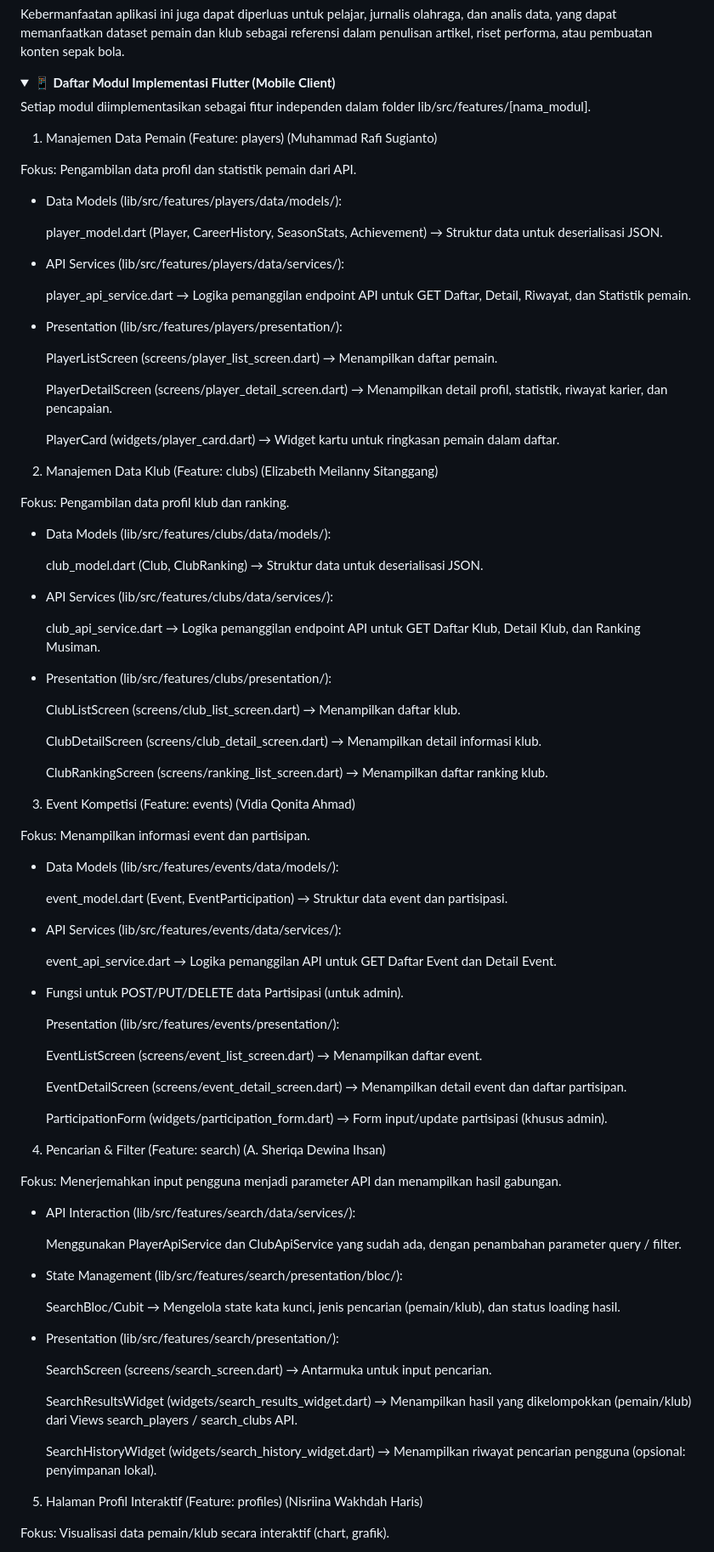
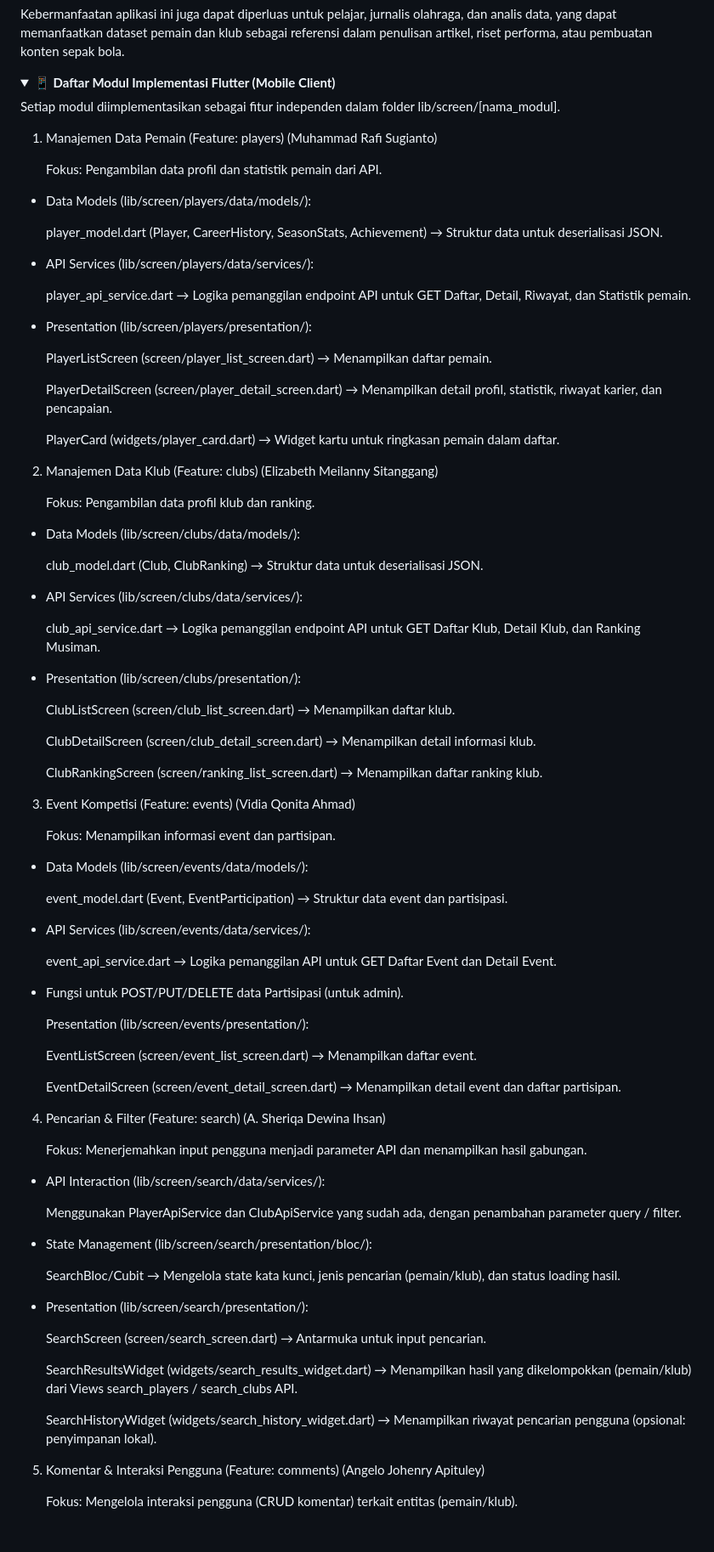
Before and after one commit to PBP-kelompok-B11/pbp-b11-mobile, a Markdown page: README.md, the part around one of its changes. Shown at 85% size. Rendered like a GitHub page; folded sections open; blank space fills up the shorter version.

Commit message:
Fix module paths in README.md for Flutter features
Updated module implementation paths in README for Flutter project.

```diff
--- a/README.md
+++ b/README.md
@@ -27,91 +27,89 @@ Kebermanfaatan aplikasi ini juga dapat diperluas untuk pelajar, jurnalis olahrag
 
 <details> <Summary><b>📱 Daftar Modul Implementasi Flutter (Mobile Client)</b></Summary>
 
-Setiap modul diimplementasikan sebagai fitur independen dalam folder lib/src/features/[nama_modul].
+Setiap modul diimplementasikan sebagai fitur independen dalam folder lib/screen/[nama_modul].
 
 1. Manajemen Data Pemain (Feature: players) (Muhammad Rafi Sugianto)
 
-Fokus: Pengambilan data profil dan statistik pemain dari API.
+    Fokus: Pengambilan data profil dan statistik pemain dari API.
 
-  - Data Models (lib/src/features/players/data/models/):
+  - Data Models (lib/screen/players/data/models/):
 
     player_model.dart (Player, CareerHistory, SeasonStats, Achievement) → Struktur data untuk deserialisasi JSON.
 
-  - API Services (lib/src/features/players/data/services/):
+  - API Services (lib/screen/players/data/services/):
 
     player_api_service.dart → Logika pemanggilan endpoint API untuk GET Daftar, Detail, Riwayat, dan Statistik pemain.
 
-  - Presentation (lib/src/features/players/presentation/):
+  - Presentation (lib/screen/players/presentation/):
 
-    PlayerListScreen (screens/player_list_screen.dart) → Menampilkan daftar pemain.
+    PlayerListScreen (screen/player_list_screen.dart) → Menampilkan daftar pemain.
 
-    PlayerDetailScreen (screens/player_detail_screen.dart) → Menampilkan detail profil, statistik, riwayat karier, dan pencapaian.
+    PlayerDetailScreen (screen/player_detail_screen.dart) → Menampilkan detail profil, statistik, riwayat karier, dan pencapaian.
 
     PlayerCard (widgets/player_card.dart) → Widget kartu untuk ringkasan pemain dalam daftar.
 
 2. Manajemen Data Klub (Feature: clubs) (Elizabeth Meilanny Sitanggang)
 
-Fokus: Pengambilan data profil klub dan ranking.
+    Fokus: Pengambilan data profil klub dan ranking.
 
-  - Data Models (lib/src/features/clubs/data/models/):
+  - Data Models (lib/screen/clubs/data/models/):
 
     club_model.dart (Club, ClubRanking) → Struktur data untuk deserialisasi JSON.
 
-  - API Services (lib/src/features/clubs/data/services/):
+  - API Services (lib/screen/clubs/data/services/):
 
     club_api_service.dart → Logika pemanggilan endpoint API untuk GET Daftar Klub, Detail Klub, dan Ranking Musiman.
 
-  - Presentation (lib/src/features/clubs/presentation/):
+  - Presentation (lib/screen/clubs/presentation/):
 
-    ClubListScreen (screens/club_list_screen.dart) → Menampilkan daftar klub.
+    ClubListScreen (screen/club_list_screen.dart) → Menampilkan daftar klub.
 
-    ClubDetailScreen (screens/club_detail_screen.dart) → Menampilkan detail informasi klub.
+    ClubDetailScreen (screen/club_detail_screen.dart) → Menampilkan detail informasi klub.
 
-    ClubRankingScreen (screens/ranking_list_screen.dart) → Menampilkan daftar ranking klub.
+    ClubRankingScreen (screen/ranking_list_screen.dart) → Menampilkan daftar ranking klub.
 
 3. Event Kompetisi (Feature: events) (Vidia Qonita Ahmad)
 
-Fokus: Menampilkan informasi event dan partisipan.
+    Fokus: Menampilkan informasi event dan partisipan.
 
-  - Data Models (lib/src/features/events/data/models/):
+  - Data Models (lib/screen/events/data/models/):
 
     event_model.dart (Event, EventParticipation) → Struktur data event dan partisipasi.
 
-  - API Services (lib/src/features/events/data/services/):
+  - API Services (lib/screen/events/data/services/):
 
     event_api_service.dart → Logika pemanggilan API untuk GET Daftar Event dan Detail Event.
 
   - Fungsi untuk POST/PUT/DELETE data Partisipasi (untuk admin).
 
-    Presentation (lib/src/features/events/presentation/):
+    Presentation (lib/screen/events/presentation/):
 
-    EventListScreen (screens/event_list_screen.dart) → Menampilkan daftar event.
+    EventListScreen (screen/event_list_screen.dart) → Menampilkan daftar event.
 
-    EventDetailScreen (screens/event_detail_screen.dart) → Menampilkan detail event dan daftar partisipan.
-
-    ParticipationForm (widgets/participation_form.dart) → Form input/update partisipasi (khusus admin).
+    EventDetailScreen (screen/event_detail_screen.dart) → Menampilkan detail event dan daftar partisipan.
 
 4. Pencarian & Filter (Feature: search) (A. Sheriqa Dewina Ihsan)
 
-Fokus: Menerjemahkan input pengguna menjadi parameter API dan menampilkan hasil gabungan.
+    Fokus: Menerjemahkan input pengguna menjadi parameter API dan menampilkan hasil gabungan.
 
-  - API Interaction (lib/src/features/search/data/services/):
+  - API Interaction (lib/screen/search/data/services/):
 
     Menggunakan PlayerApiService dan ClubApiService yang sudah ada, dengan penambahan parameter query / filter.
 
-  - State Management (lib/src/features/search/presentation/bloc/):
+  - State Management (lib/screen/search/presentation/bloc/):
 
     SearchBloc/Cubit → Mengelola state kata kunci, jenis pencarian (pemain/klub), dan status loading hasil.
 
-  - Presentation (lib/src/features/search/presentation/):
+  - Presentation (lib/screen/search/presentation/):
 
-    SearchScreen (screens/search_screen.dart) → Antarmuka untuk input pencarian.
+    SearchScreen (screen/search_screen.dart) → Antarmuka untuk input pencarian.
 
     SearchResultsWidget (widgets/search_results_widget.dart) → Menampilkan hasil yang dikelompokkan (pemain/klub) dari Views search_players / search_clubs API.
 
     SearchHistoryWidget (widgets/search_history_widget.dart) → Menampilkan riwayat pencarian pengguna (opsional: penyimpanan lokal).
 
-5. Halaman Profil Interaktif (Feature: profiles) (Nisriina Wakhdah Haris)
+5. Komentar & Interaksi Pengguna (Feature: comments) (Angelo Johenry Apituley)
 
-Fokus: Visualisasi data pemain/klub secara interaktif (chart, grafik).
+    Fokus: Mengelola interaksi pengguna (CRUD komentar) terkait entitas (pemain/klub).
 
```
Also changed, not shown: other parts of README.md (+9 -25 lines).
